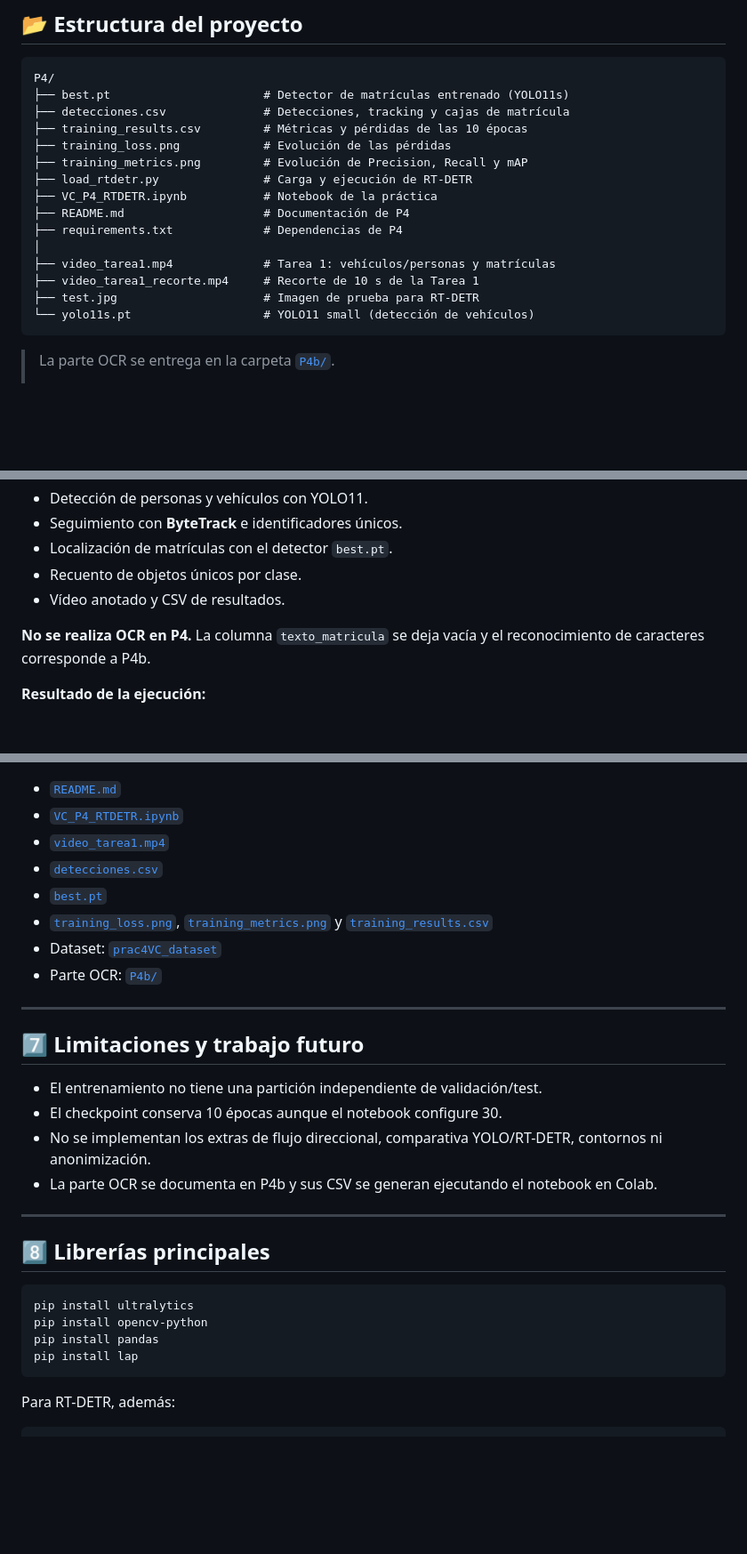
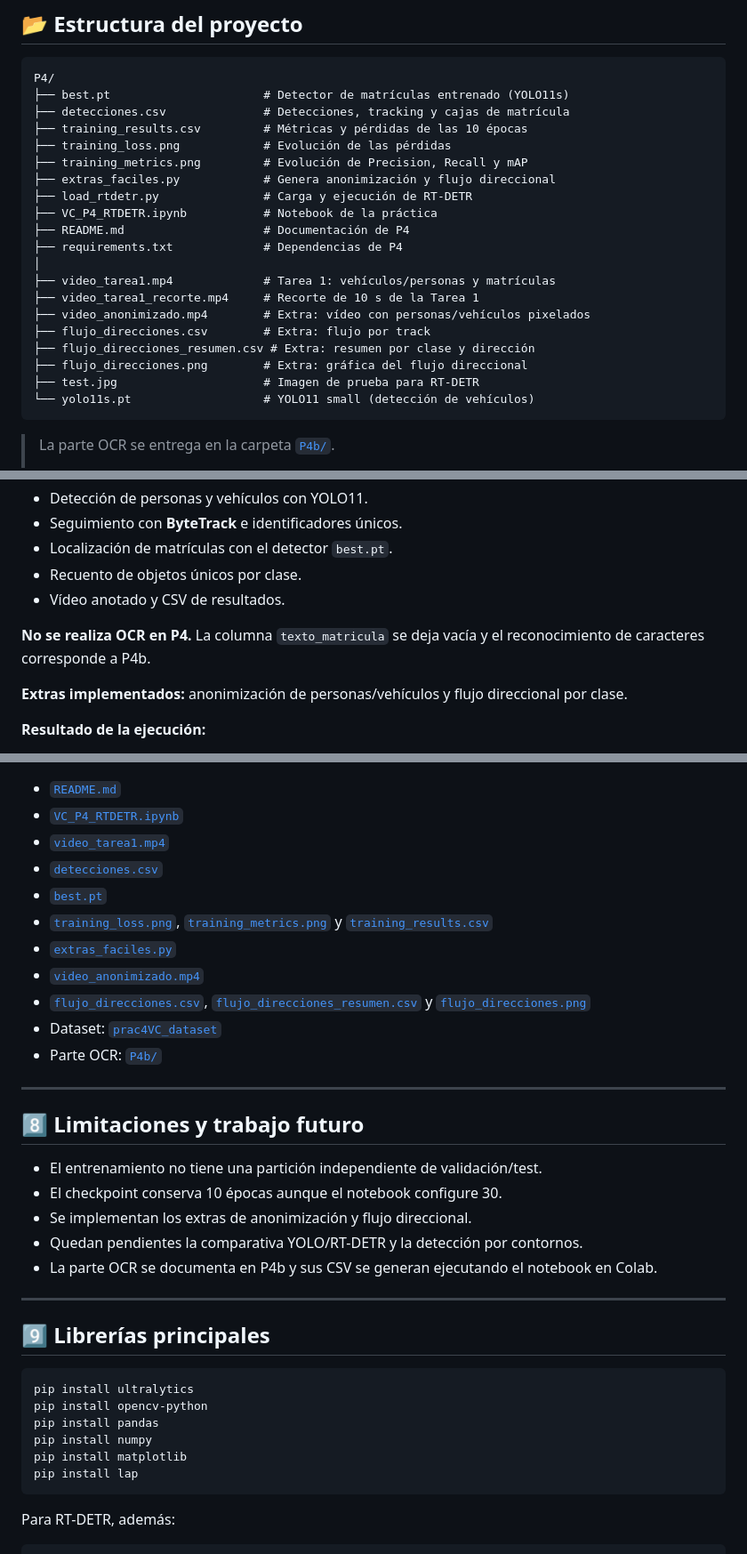
Before and after one commit to eeriick-j/rodatupmoCroPnoisiV, a Markdown page: P4/README.md, 3 parts joined by grey strips. Shown at 89% size. GitHub-like rendering; blank space fills up the shorter version.

````diff
--- a/P4/README.md
+++ b/P4/README.md
@@ -16,6 +16,7 @@ P4/
 ├── training_results.csv         # Métricas y pérdidas de las 10 épocas
 ├── training_loss.png            # Evolución de las pérdidas
 ├── training_metrics.png         # Evolución de Precision, Recall y mAP
+├── extras_faciles.py            # Genera anonimización y flujo direccional
 ├── load_rtdetr.py               # Carga y ejecución de RT-DETR
 ├── VC_P4_RTDETR.ipynb           # Notebook de la práctica
 ├── README.md                    # Documentación de P4
@@ -23,6 +24,10 @@ P4/
 │
 ├── video_tarea1.mp4             # Tarea 1: vehículos/personas y matrículas
 ├── video_tarea1_recorte.mp4     # Recorte de 10 s de la Tarea 1
+├── video_anonimizado.mp4        # Extra: vídeo con personas/vehículos pixelados
+├── flujo_direcciones.csv        # Extra: flujo por track
+├── flujo_direcciones_resumen.csv # Extra: resumen por clase y dirección
+├── flujo_direcciones.png        # Extra: gráfica del flujo direccional
 ├── test.jpg                     # Imagen de prueba para RT-DETR
 └── yolo11s.pt                   # YOLO11 small (detección de vehículos)
 ```
@@ -44,6 +49,8 @@ P4 implementa el prototipo de **detección y seguimiento** sobre el vídeo de tr
 - Vídeo anotado y CSV de resultados.
 
 **No se realiza OCR en P4.** La columna `texto_matricula` se deja vacía y el reconocimiento de caracteres corresponde a P4b.
+
+**Extras implementados:** anonimización de personas/vehículos y flujo direccional por clase.
 
 **Resultado de la ejecución:**
 
@@ -227,26 +303,32 @@ Para la parte OCR, consultar [`../P4b/README.md`](../P4b/README.md).
 - [`detecciones.csv`](./detecciones.csv)
 - [`best.pt`](./best.pt)
 - [`training_loss.png`](./training_loss.png), [`training_metrics.png`](./training_metrics.png) y [`training_results.csv`](./training_results.csv)
+- [`extras_faciles.py`](./extras_faciles.py)
+- [`video_anonimizado.mp4`](./video_anonimizado.mp4)
+- [`flujo_direcciones.csv`](./flujo_direcciones.csv), [`flujo_direcciones_resumen.csv`](./flujo_direcciones_resumen.csv) y [`flujo_direcciones.png`](./flujo_direcciones.png)
 - Dataset: [`prac4VC_dataset`](https://drive.google.com/drive/folders/1RFd6sKH_QMQcpE_w5rWmy8rKiYUY5_SI)
 - Parte OCR: [`P4b/`](../P4b/README.md)
 
 ---
 
-## 7️⃣ Limitaciones y trabajo futuro
+## 8️⃣ Limitaciones y trabajo futuro
 
 - El entrenamiento no tiene una partición independiente de validación/test.
 - El checkpoint conserva 10 épocas aunque el notebook configure 30.
-- No se implementan los extras de flujo direccional, comparativa YOLO/RT-DETR, contornos ni anonimización.
+- Se implementan los extras de anonimización y flujo direccional.
+- Quedan pendientes la comparativa YOLO/RT-DETR y la detección por contornos.
 - La parte OCR se documenta en P4b y sus CSV se generan ejecutando el notebook en Colab.
 
 ---
 
-## 8️⃣ Librerías principales
+## 9️⃣ Librerías principales
 
 ```bash
 pip install ultralytics
 pip install opencv-python
 pip install pandas
+pip install numpy
+pip install matplotlib
 pip install lap
 ```
 
````
Also changed, not shown: other parts of P4/README.md (+72 -3 lines), P4/flujo_direcciones.png (added), 5 other files.
